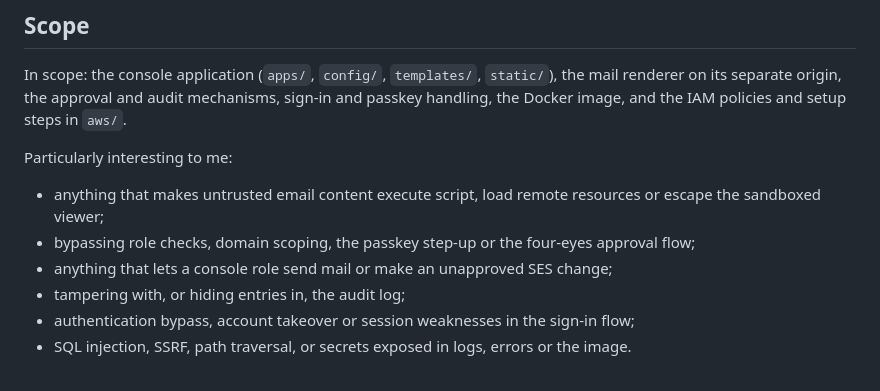
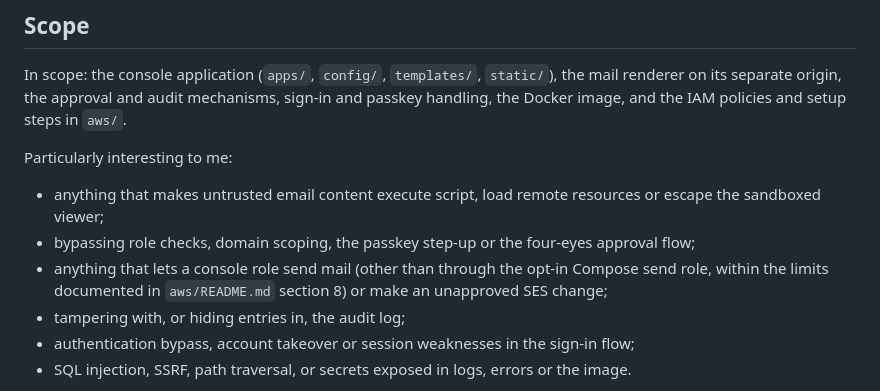
Before and after one commit to nikhilcybrosys/mail-console, a Markdown page: SECURITY.md, the part around the change. Rendered like a GitHub page.

```diff
--- a/SECURITY.md
+++ b/SECURITY.md
@@ -28,7 +28,7 @@ the approval and audit mechanisms, sign-in and passkey handling, the Docker imag
 Particularly interesting to me:
 - anything that makes untrusted email content execute script, load remote resources or escape the sandboxed viewer;
 - bypassing role checks, domain scoping, the passkey step-up or the four-eyes approval flow;
-- anything that lets a console role send mail or make an unapproved SES change;
+- anything that lets a console role send mail (other than through the opt-in Compose send role, within the limits documented in `aws/README.md` section 8) or make an unapproved SES change;
 - tampering with, or hiding entries in, the audit log;
 - authentication bypass, account takeover or session weaknesses in the sign-in flow;
 - SQL injection, SSRF, path traversal, or secrets exposed in logs, errors or the image.
```
Also changed, not shown: README.md (+18 -2 lines), aws/README.md (+42 -1 lines).
